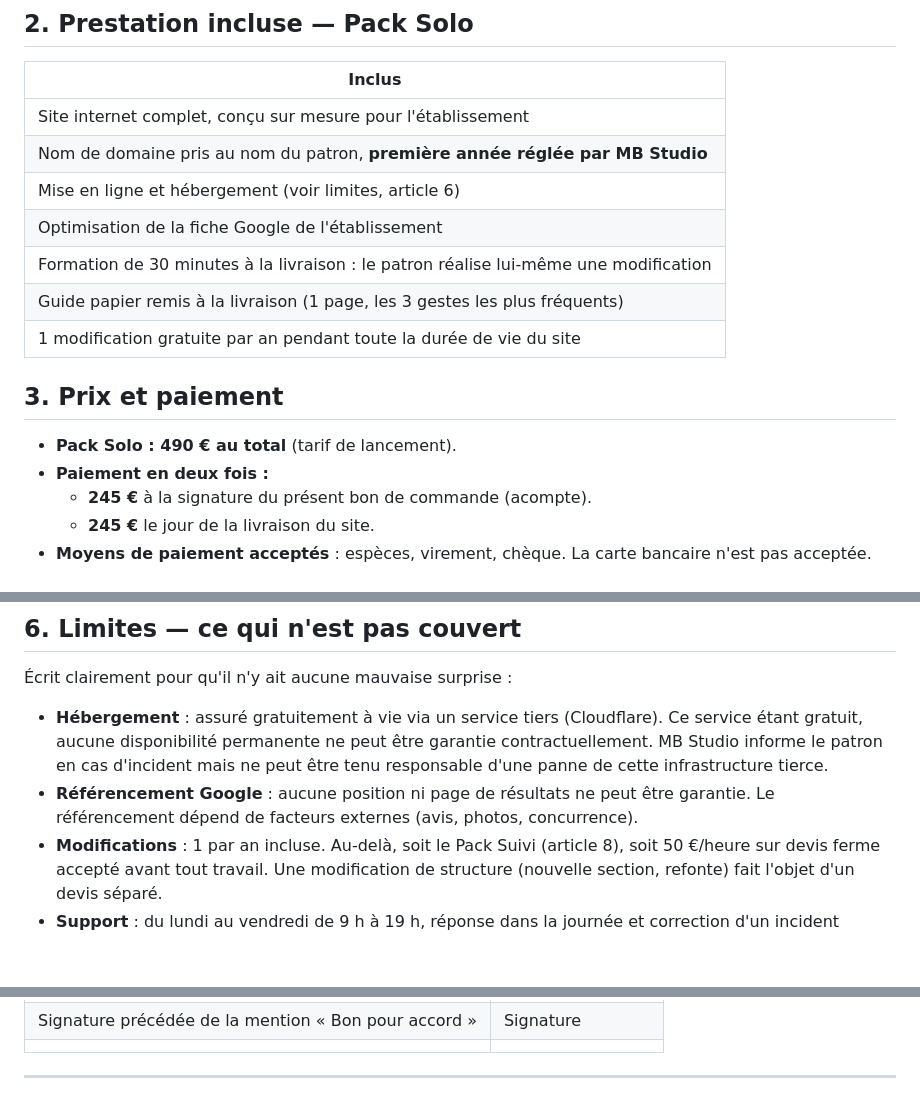
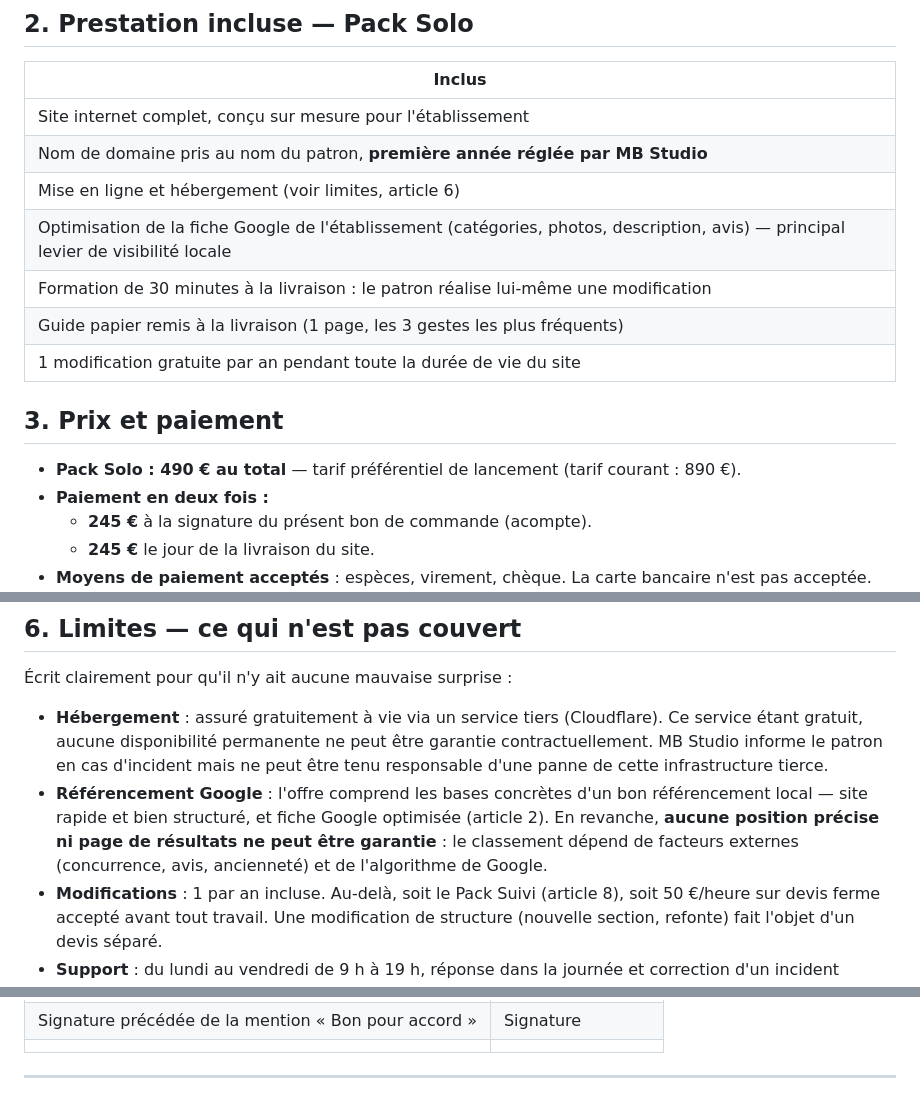
Before and after one commit to kroostiyummy-code/mb-studio, a Markdown page: bon-de-commande.md, 3 parts joined by grey strips. Rendered like a GitHub page; blank space fills up the shorter version.

Commit message:
fix(supports): clarifie le SEO inclus vs non garanti et le tarif préférentiel

```diff
--- a/bon-de-commande.md
+++ b/bon-de-commande.md
@@ -32,14 +32,14 @@ Création d'un site internet professionnel pour l'établissement ci-dessus, mise
 | Site internet complet, conçu sur mesure pour l'établissement |
 | Nom de domaine pris au nom du patron, **première année réglée par MB Studio** |
 | Mise en ligne et hébergement (voir limites, article 6) |
-| Optimisation de la fiche Google de l'établissement |
+| Optimisation de la fiche Google de l'établissement (catégories, photos, description, avis) — principal levier de visibilité locale |
 | Formation de 30 minutes à la livraison : le patron réalise lui-même une modification |
 | Guide papier remis à la livraison (1 page, les 3 gestes les plus fréquents) |
 | 1 modification gratuite par an pendant toute la durée de vie du site |
 
 ## 3. Prix et paiement
 
-- **Pack Solo : 490 € au total** (tarif de lancement).
+- **Pack Solo : 490 € au total** — tarif préférentiel de lancement (tarif courant : 890 €).
 - **Paiement en deux fois :**
   - **245 €** à la signature du présent bon de commande (acompte).
   - **245 €** le jour de la livraison du site.
@@ -62,7 +62,7 @@ Création d'un site internet professionnel pour l'établissement ci-dessus, mise
 Écrit clairement pour qu'il n'y ait aucune mauvaise surprise :
 
 - **Hébergement** : assuré gratuitement à vie via un service tiers (Cloudflare). Ce service étant gratuit, aucune disponibilité permanente ne peut être garantie contractuellement. MB Studio informe le patron en cas d'incident mais ne peut être tenu responsable d'une panne de cette infrastructure tierce.
-- **Référencement Google** : aucune position ni page de résultats ne peut être garantie. Le référencement dépend de facteurs externes (avis, photos, concurrence).
+- **Référencement Google** : l'offre comprend les bases concrètes d'un bon référencement local — site rapide et bien structuré, et fiche Google optimisée (article 2). En revanche, **aucune position précise ni page de résultats ne peut être garantie** : le classement dépend de facteurs externes (concurrence, avis, ancienneté) et de l'algorithme de Google.
 - **Modifications** : 1 par an incluse. Au-delà, soit le Pack Suivi (article 8), soit 50 €/heure sur devis ferme accepté avant tout travail. Une modification de structure (nouvelle section, refonte) fait l'objet d'un devis séparé.
 - **Support** : du lundi au vendredi de 9 h à 19 h, réponse dans la journée et correction d'un incident bloquant sous 24 heures. Le soir et le week-end : traitement au mieux, sans garantie de réponse immédiate. Pas de support 24 h/24.
 - **Renouvellement du domaine** : à la charge du patron les années suivantes. MB Studio le prévient 30 jours avant l'échéance, mais le renouvellement reste sous la responsabilité du patron.
@@ -105,9 +105,11 @@ MODE D'EMPLOI — NE PAS IMPRIMER (retirer ce bloc avant remise)
 - Imprimer en 2 exemplaires (1 patron, 1 toi). Faire signer les 2.
 - L'acompte de 245 € se prend APRÈS le brief signé, jamais avant
   d'avoir montré la maquette (cf process.md, étape 2).
-- Le tarif 490 € est le tarif de lancement. Le levier "890 € dans
-  6 mois" et le délai pour réserver le tarif se disent À L'ORAL
-  pendant la visite, ils ne figurent pas sur le contrat.
+- Le contrat affiche le tarif préférentiel 490 € avec le tarif
+  courant 890 € comme repère factuel (sans date). Le DÉLAI pour
+  réserver ce tarif et l'urgence ("avant fin [mois]") restent À
+  L'ORAL : jamais de date couperet écrite (anxiogène, contraire
+  aux principes).
 - Ne jamais ajouter de promesse non écrite ici (SEO, support 24/7,
   modifs illimitées) : cf process.md, section anti-promesses.
 - Le SIRET / l'email pro se complètent une fois le statut
```
